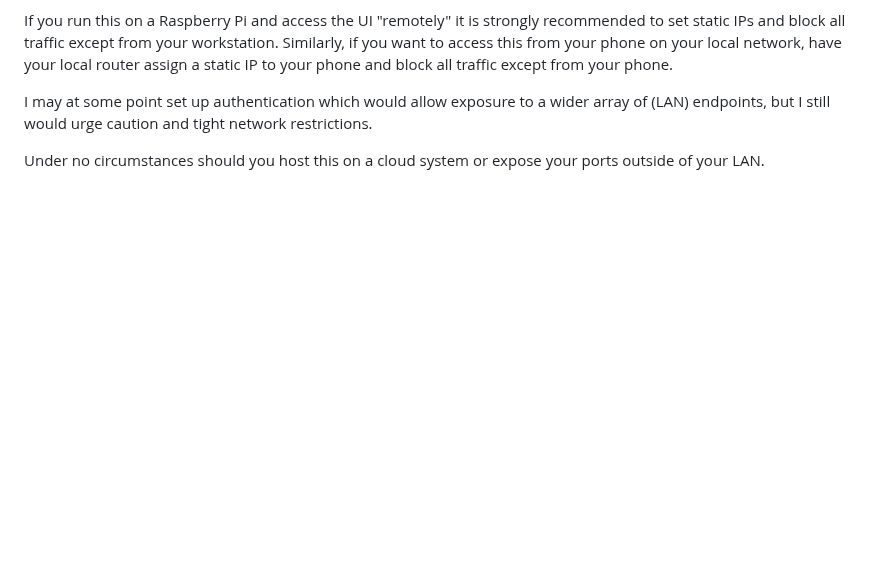
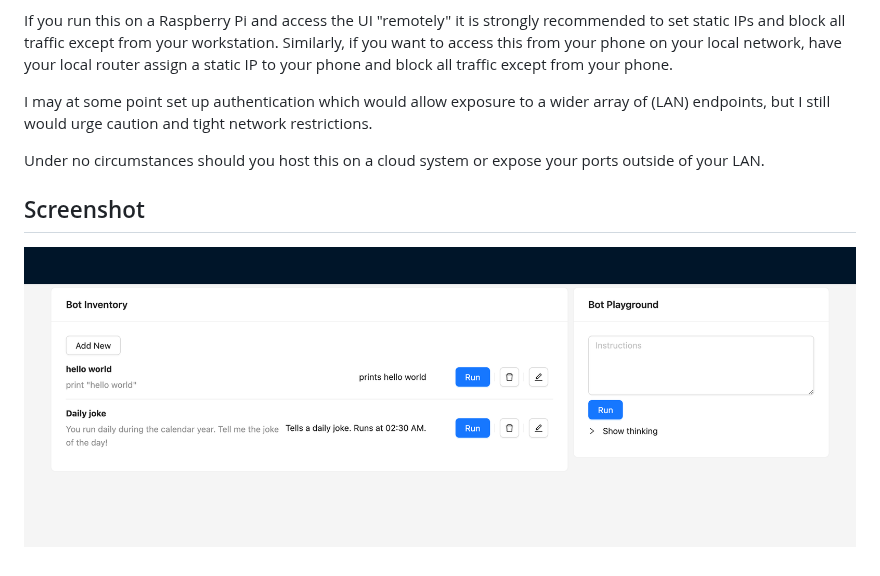
Before and after one commit to smart-craw/smart-craw, a Markdown page: README.md, the part around the change. Rendered like a GitHub page; pictures changed too: docs/ui.png (added); blank space fills up the shorter version.

Commit message:
better readme

```diff
--- a/README.md
+++ b/README.md
@@ -44,3 +44,8 @@ If you run this on a Raspberry Pi and access the UI "remotely" it is strongly re
 I may at some point set up authentication which would allow exposure to a wider array of (LAN) endpoints, but I still would urge caution and tight network restrictions.
 
 Under no circumstances should you host this on a cloud system or expose your ports outside of your LAN.
+
+
+## Screenshot
+
+![homepage](./docs/ui.png)
```
